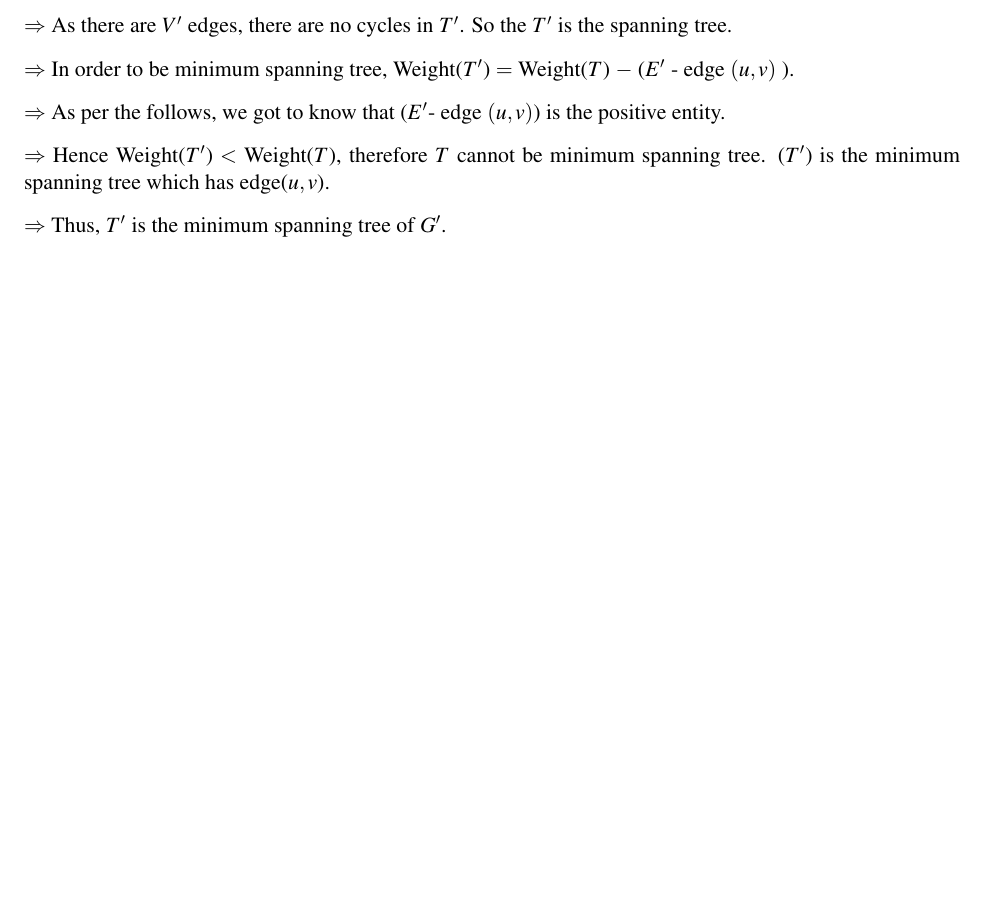
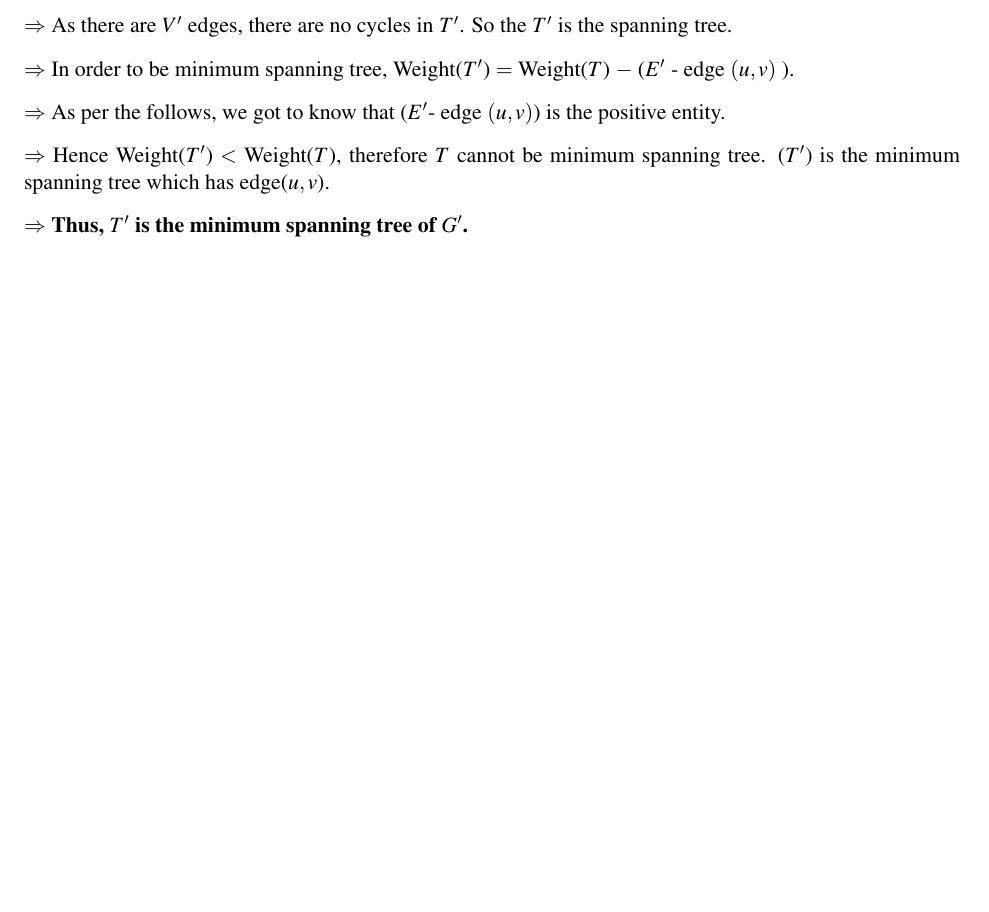
Before and after one commit to harshitjain17/Data-Structures-and-Algorithms-CMPSC-465, a LaTeX problem sheet (HW8/hw8.tex): part of page 5 of 5, cut so that both start at the same text. Compiled offline with pdfLaTeX.

Commit message:
done with question 3

```diff
--- a/HW8/hw8.tex
+++ b/HW8/hw8.tex
@@ -130,6 +130,6 @@ $\Rightarrow$ As per the follows, we got to know that ($E'$- edge $(u,v)$) is th
 
 $\Rightarrow$ Hence Weight($T'$) $<$ Weight($T$), therefore $T$ cannot be minimum spanning tree. ($T'$) is the minimum spanning tree which has edge($u,v$).
 
-$\Rightarrow$ Thus, $T'$ is the minimum spanning tree of $G'$.
+$\Rightarrow$ \textbf{Thus, $T'$ is the minimum spanning tree of $G'$.}
 
 \end{document}
```
Also changed, not shown: HW8/hw8.pdf.
